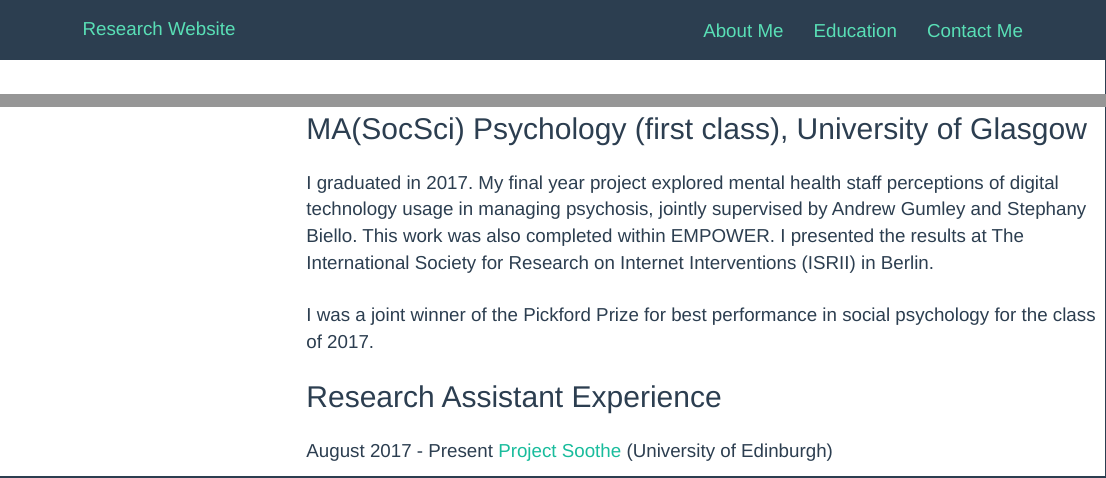
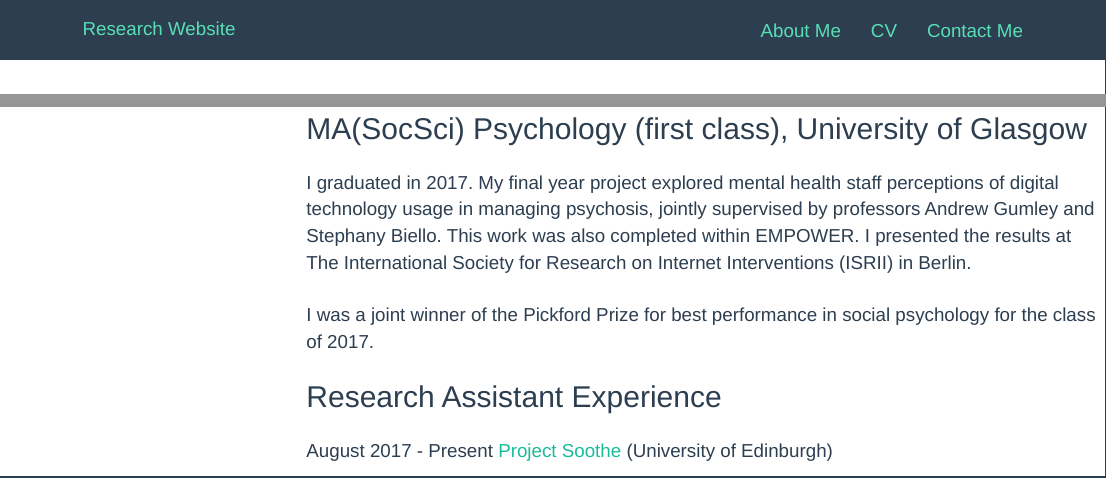
Before and after one commit to sallan2/mywebsite, an R Markdown document (edu.rmd): the page in a window 1100 px wide, from its top, and a second part further down, joined at a grey line. Rendered offline with R 4.5, knitr and Pandoc, with nearby package versions; menus at the side of the page are left out.

Commit message:
minor change

```diff
--- a/_site.yml
+++ b/_site.yml
@@ -15,7 +15,7 @@ navbar:
   right:
     - text: "About Me"
       href: index.html
-    - text: "Education"
+    - text: "CV"
       href: edu.html
     - text: "Contact Me"
       href: contact.html
--- a/edu.rmd
+++ b/edu.rmd
@@ -18,7 +18,7 @@ My PhD research (commenced October 2017) examines process evaluation within comp
 ## MA(SocSci) Psychology (first class), University of Glasgow
 
 
-I graduated in 2017. My final year project explored mental health staff perceptions of digital technology usage in managing psychosis, jointly supervised by Andrew Gumley and Stephany Biello. This work was also completed within EMPOWER. I presented the results at The International Society for Research on Internet Interventions (ISRII) in Berlin.
+I graduated in 2017. My final year project explored mental health staff perceptions of digital technology usage in managing psychosis, jointly supervised by professors Andrew Gumley and Stephany Biello. This work was also completed within EMPOWER. I presented the results at The International Society for Research on Internet Interventions (ISRII) in Berlin.
 
 I was a joint winner of the Pickford Prize for best performance in social psychology for the class of 2017.
 
```
Also changed, not shown: 3 other files.
